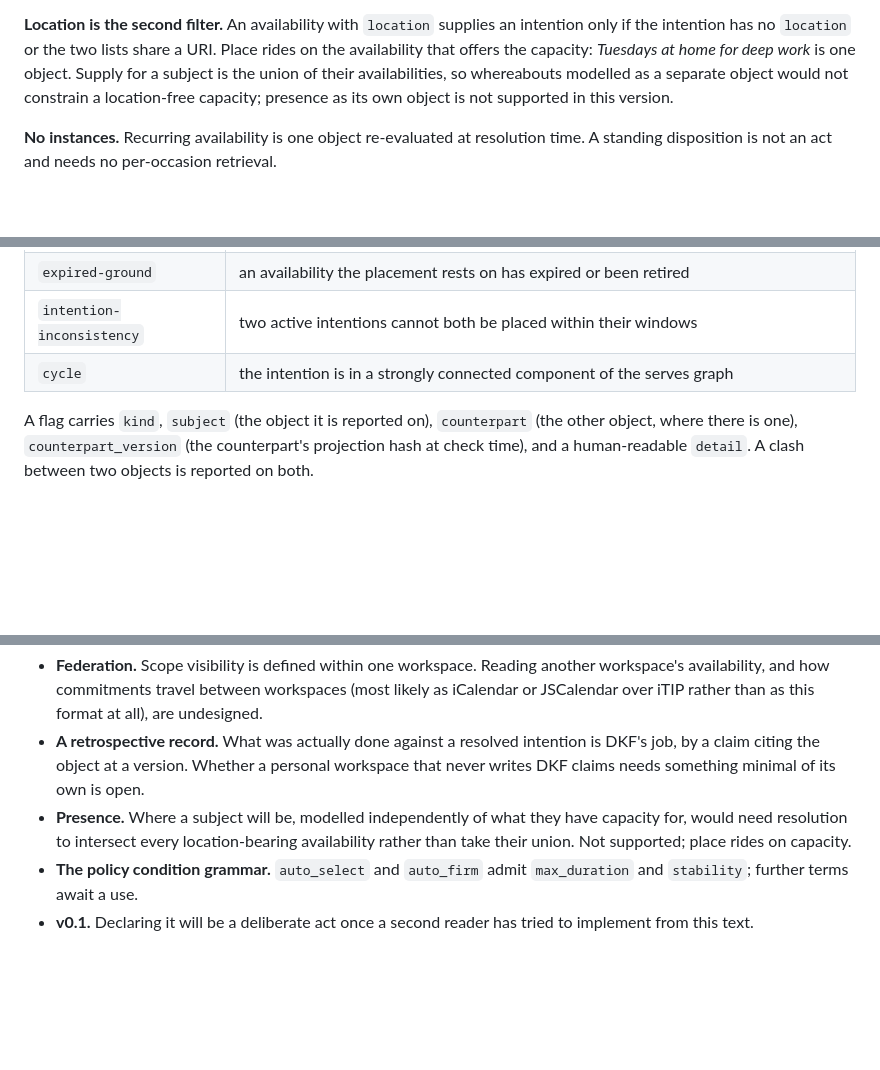
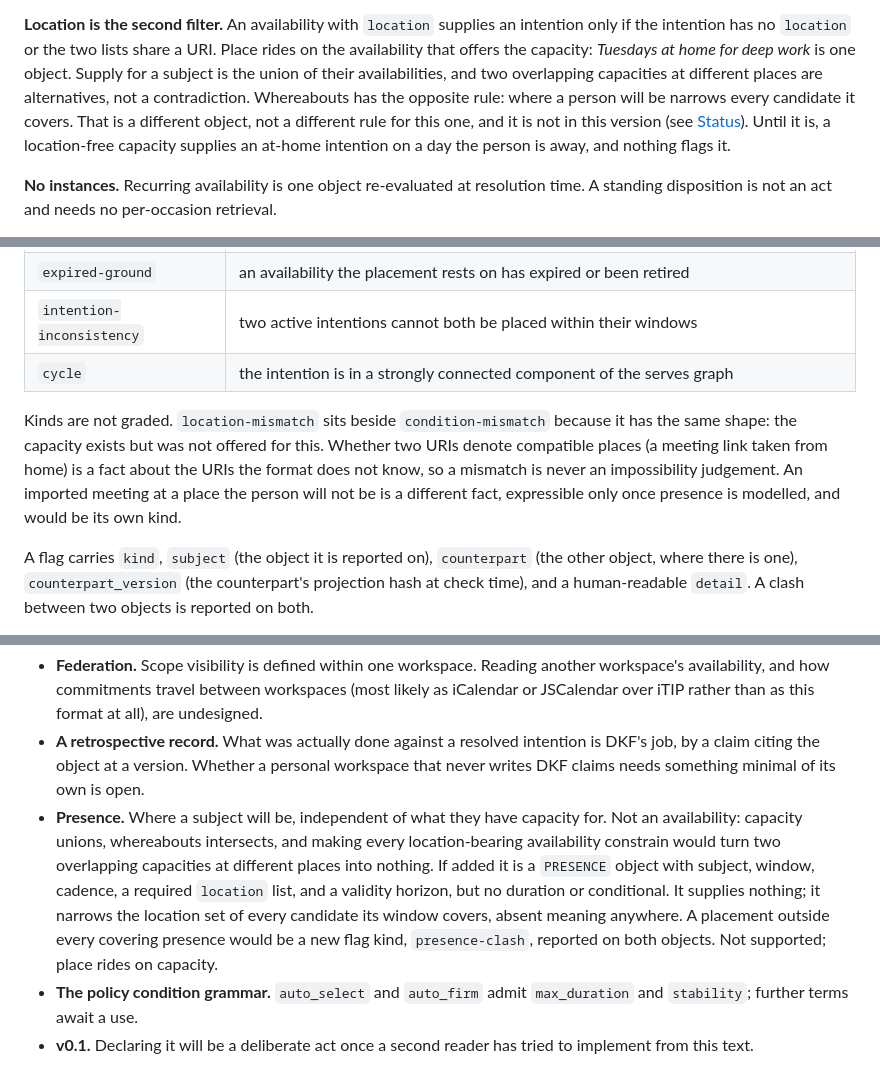
Before and after one commit to nodelogicau/intentions, a Markdown page: README.md, 3 parts joined by grey strips. Drawn GitHub-style; blank space fills up the shorter version.

Commit message:
Name the shape of presence and keep location-mismatch ungraded
Availability: overlapping capacities at different places are
alternatives; whereabouts narrows rather than supplies, and the
deferral cost is a silent unflagged placement. Consistency: kinds are
not graded, and an import at a place the person will not be is a
different fact needing presence. Status: PRESENCE object shape and a
presence-clash kind, still not supported.

Co-Authored-By: Claude Fable 5.1 <noreply@anthropic.com>
Claude-Session: https://claude.ai/code/session_01EWQH4bJHLurfytP5qBZbw3

```diff
--- a/README.md
+++ b/README.md
@@ -297,9 +297,12 @@ and never references the intention graph.
 intention only if the intention has no `location` or the two lists share a
 URI. Place rides on the availability that offers the capacity: *Tuesdays at
 home for deep work* is one object. Supply for a subject is the union of their
-availabilities, so whereabouts modelled as a separate object would not
-constrain a location-free capacity; presence as its own object is not
-supported in this version.
+availabilities, and two overlapping capacities at different places are
+alternatives, not a contradiction. Whereabouts has the opposite rule: where a
+person will be narrows every candidate it covers. That is a different object,
+not a different rule for this one, and it is not in this version (see
+[Status](#status)). Until it is, a location-free capacity supplies an at-home
+intention on a day the person is away, and nothing flags it.
 
 **No instances.** Recurring availability is one object re-evaluated at
 resolution time. A standing disposition is not an act and needs no
@@ -709,6 +712,14 @@ check rather than stored:
 | `intention-inconsistency` | two active intentions cannot both be placed within their windows |
 | `cycle` | the intention is in a strongly connected component of the serves graph |
 
+Kinds are not graded. `location-mismatch` sits beside `condition-mismatch`
+because it has the same shape: the capacity exists but was not offered for
+this. Whether two URIs denote compatible places (a meeting link taken from
+home) is a fact about the URIs the format does not know, so a mismatch is
+never an impossibility judgement. An imported meeting at a place the person
+will not be is a different fact, expressible only once presence is modelled,
+and would be its own kind.
+
 A flag carries `kind`, `subject` (the object it is reported on),
 `counterpart` (the other object, where there is one), `counterpart_version`
 (the counterpart's projection hash at check time), and a human-readable
@@ -905,10 +916,16 @@ Deferred from this version, deliberately:
   intention is DKF's job, by a claim citing the object at a version. Whether a
   personal workspace that never writes DKF claims needs something minimal of
   its own is open.
-- **Presence.** Where a subject will be, modelled independently of what they
-  have capacity for, would need resolution to intersect every location-bearing
-  availability rather than take their union. Not supported; place rides on
-  capacity.
+- **Presence.** Where a subject will be, independent of what they have
+  capacity for. Not an availability: capacity unions, whereabouts intersects,
+  and making every location-bearing availability constrain would turn two
+  overlapping capacities at different places into nothing. If added it is a
+  `PRESENCE` object with subject, window, cadence, a required `location` list,
+  and a validity horizon, but no duration or conditional. It supplies nothing;
+  it narrows the location set of every candidate its window covers, absent
+  meaning anywhere. A placement outside every covering presence would be a
+  new flag kind, `presence-clash`, reported on both objects. Not supported;
+  place rides on capacity.
 - **The policy condition grammar.** `auto_select` and `auto_firm` admit
   `max_duration` and `stability`; further terms await a use.
 - **v0.1.** Declaring it will be a deliberate act once a second reader has
```
